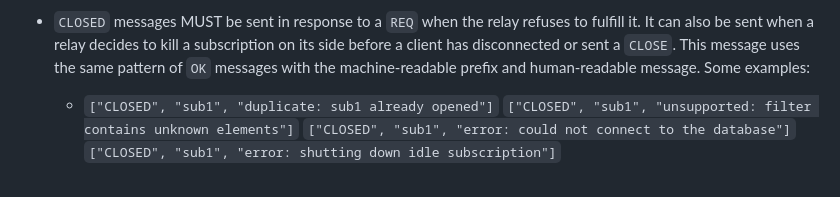
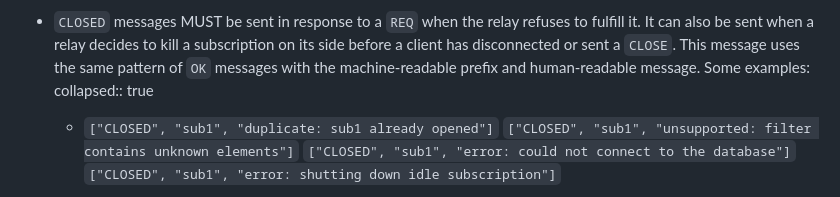
Before and after one commit to aeshna-cyanea/nostr-wiki, a Markdown page: pages/NIP-01.md, the part around the change. Drawn GitHub-style.

Commit message:
Auto saved by Logseq

```diff
--- a/pages/NIP-01.md
+++ b/pages/NIP-01.md
@@ -160,6 +160,7 @@
 	  `["OK", "b1a649ebe8...", false, "pow: difficulty 26 is less than 30"]`
 	  `["OK", "b1a649ebe8...", false, "error: could not connect to the database"]`
 - `CLOSED` messages MUST be sent in response to a `REQ` when the relay refuses to fulfill it. It can also be sent when a relay decides to kill a subscription on its side before a client has disconnected or sent a `CLOSE`. This message uses the same pattern of `OK` messages with the machine-readable prefix and human-readable message. Some examples:
+  collapsed:: true
 	- `["CLOSED", "sub1", "duplicate: sub1 already opened"]`
 	  `["CLOSED", "sub1", "unsupported: filter contains unknown elements"]`
 	  `["CLOSED", "sub1", "error: could not connect to the database"]`
```
